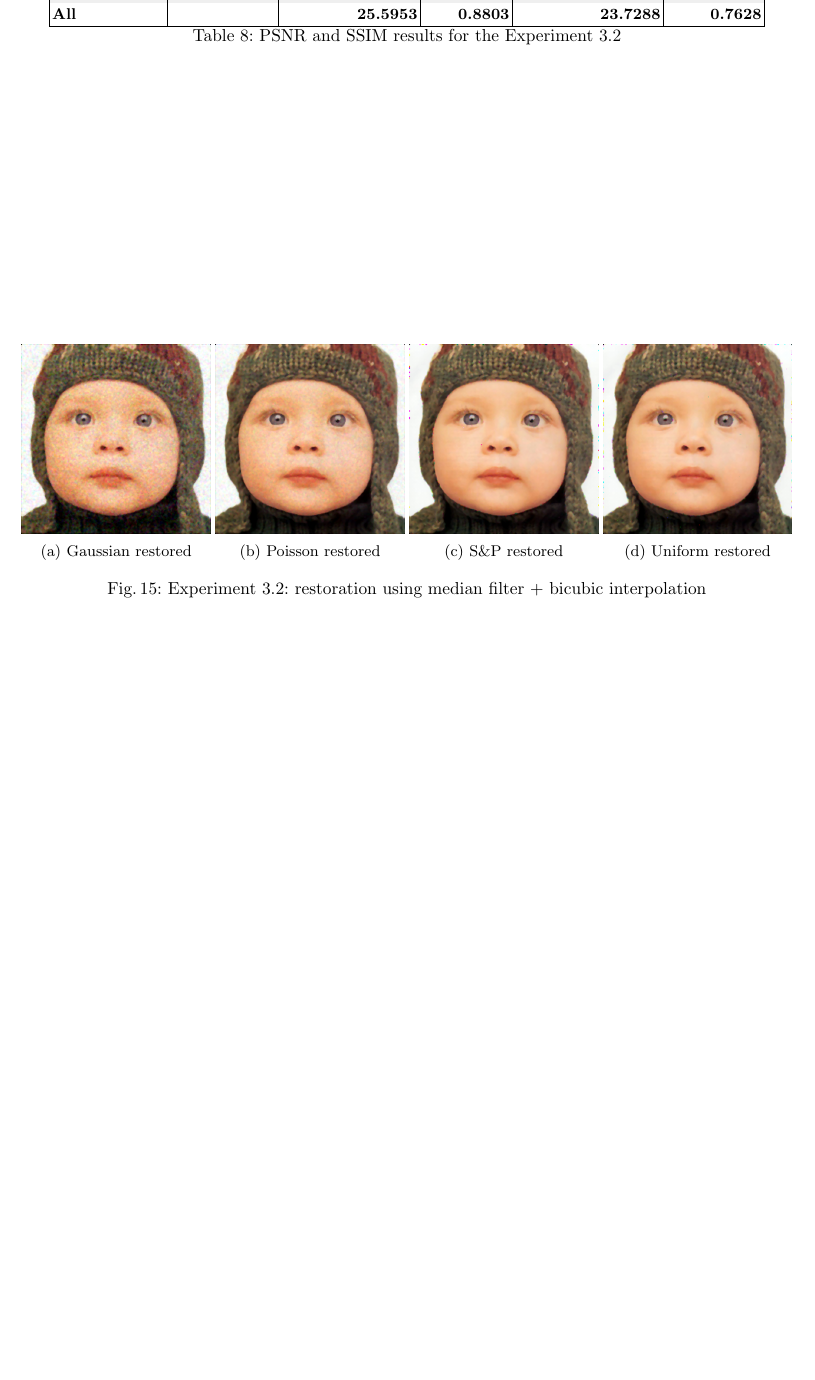
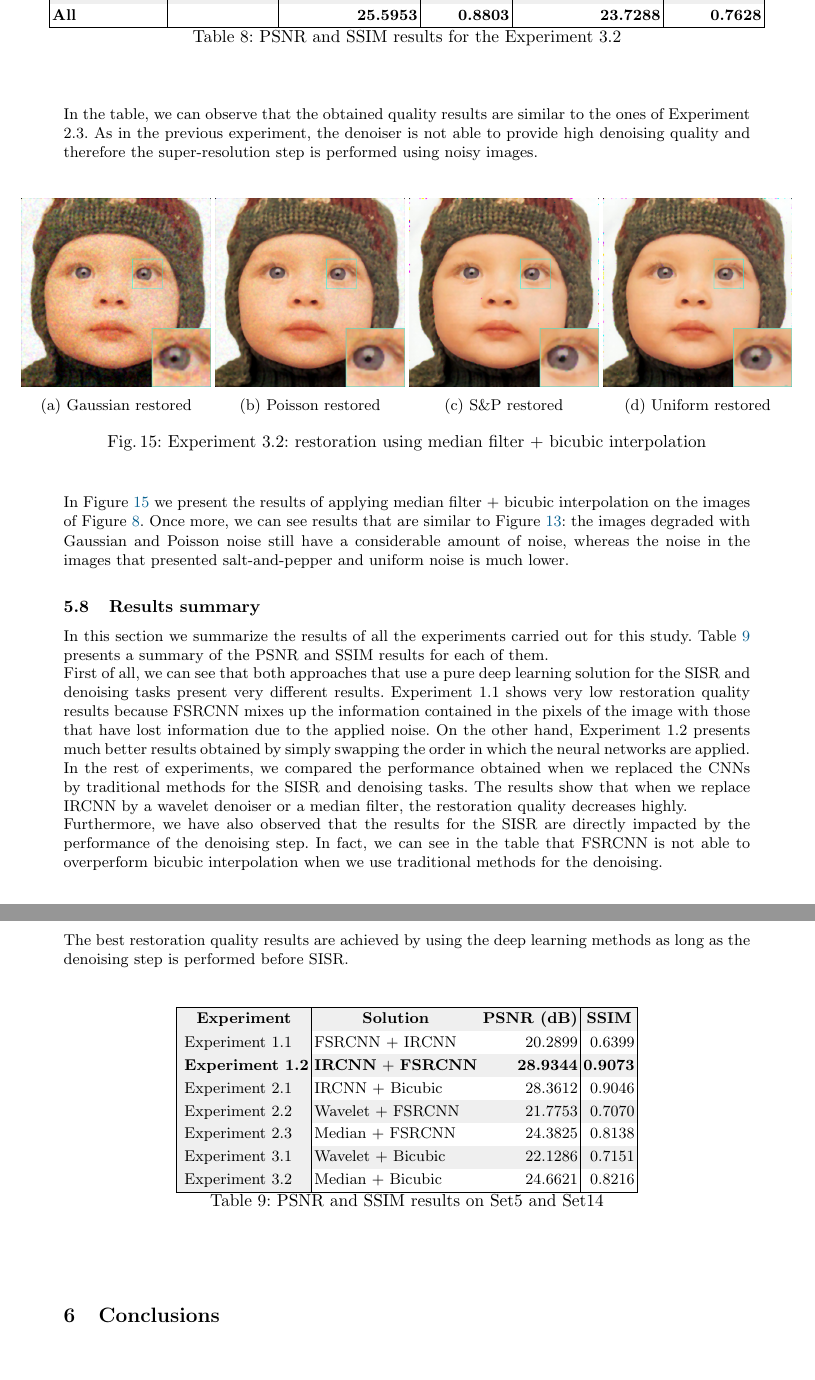
Before and after one commit to grarl1/restore, a LaTeX thesis (doc/thesis.tex, which reads doc/sections/5_experiments.tex): part of page 18 of 21 before the commit and two parts of pages 18 and 19 of 23 after it, the two joined at a grey line, cut so that both start at the same text, the shorter picture padded with empty space. Compiled offline with pdfLaTeX.

Commit message:
Add sec 5

```diff
--- a/doc/sections/5_experiments.tex
+++ b/doc/sections/5_experiments.tex
@@ -510,6 +517,9 @@ In any case, the performance obtained in Experiment 1.2. cannot be reached by us
 	\label{tab:experiment32}
 \end{table}
 
+In the table, we can observe that the obtained quality results are similar to the ones of Experiment 2.3. As in the previous experiment, the denoiser is not able to provide high denoising quality and therefore the super-resolution step is performed using noisy images.
+
+
 
 \begin{figure}
 	\centering
@@ -533,4 +543,42 @@ In any case, the performance obtained in Experiment 1.2. cannot be reached by us
 	\label{fig:exp3.2}
 \end{figure}
 
+In Figure \ref{fig:exp3.2} we present the results of applying median filter $+$ bicubic interpolation on the images of Figure \ref{fig:exp0}. Once more, we can see results that are similar to Figure \ref{fig:exp2.3}: the images degraded with Gaussian and Poisson noise still have a considerable amount of noise, whereas the noise in the images that presented salt-and-pepper and uniform noise is much lower.
+
 \subsection{Results summary}
+In this section we summarize the results of all the experiments carried out for this study. Table \ref{tab:expsum} presents a summary of the \gls{psnr} and \gls{ssim} results for each of them.
+
+First of all, we can see that both approaches that use a pure deep learning solution for the \gls{sisr} and denoising tasks present very different results. Experiment 1.1 shows very low restoration quality results because \gls{fsrcnn} mixes up the information contained in the pixels of the image with those that have lost information due to the applied noise. On the other hand, Experiment 1.2 presents much better results obtained by simply swapping the order in which the neural networks are applied.
+
+In the rest of experiments, we compared the performance obtained when we replaced the \glspl{cnn} by traditional methods for the \gls{sisr} and denoising tasks. The results show that when we replace \gls{ircnn} by a wavelet denoiser or a median filter, the restoration quality decreases highly.
+
+Furthermore, we have also observed that the results for the \gls{sisr} are directly impacted by the performance of the denoising step. In fact, we can see in the table that \gls{fsrcnn} is not able to overperform bicubic interpolation when we use traditional methods for the denoising.
+
+The best restoration quality results are achieved by using the deep learning methods as long as the denoising step is performed before \gls{sisr}.
+
+\begin{table}[]
+	\centering
+	\begin{tabular}{|l|l|r|r|}
+		\hline
+		\rowcolor[HTML]{EFEFEF}
+		\multicolumn{1}{|c|}{\cellcolor[HTML]{EFEFEF}\textbf{Experiment}} &
+		\multicolumn{1}{c|}{\cellcolor[HTML]{EFEFEF}\textbf{Solution}} & \multicolumn{1}{c|}{\cellcolor[HTML]{EFEFEF}\textbf{\gls{psnr} (dB)}} & \multicolumn{1}{c|}{\cellcolor[HTML]{EFEFEF}\textbf{\gls{ssim}}} \\ \hline
+		\rowcolor[HTML]{FFFFFF}
+		\cellcolor[HTML]{EFEFEF} Experiment 1.1 & \gls{fsrcnn} $+$ \gls{ircnn} & 20.2899 & 0.6399 \\
+		\rowcolor[HTML]{EFEFEF}
+		\cellcolor[HTML]{EFEFEF} \textbf{Experiment 1.2} & \textbf{\gls{ircnn}} $+$ \textbf{\gls{fsrcnn}} & \textbf{28.9344} & \textbf{0.9073} \\
+		\rowcolor[HTML]{FFFFFF}
+		\cellcolor[HTML]{EFEFEF} Experiment 2.1 & \gls{ircnn} $+$ Bicubic & 28.3612 & 0.9046\\
+		\rowcolor[HTML]{EFEFEF}
+		\cellcolor[HTML]{EFEFEF} Experiment 2.2 & Wavelet $+$ \gls{fsrcnn} & 21.7753 & 0.7070 \\
+		\rowcolor[HTML]{FFFFFF}
+		\cellcolor[HTML]{EFEFEF} Experiment 2.3 & Median $+$ \gls{fsrcnn} & 24.3825 & 0.8138 \\
+		\rowcolor[HTML]{EFEFEF}
+		\cellcolor[HTML]{EFEFEF} Experiment 3.1 & Wavelet $+$ Bicubic & 22.1286 & 0.7151 \\
+		\rowcolor[HTML]{FFFFFF}
+		\cellcolor[HTML]{EFEFEF} Experiment 3.2 & Median $+$ Bicubic & 24.6621 & 0.8216 \\
+		\hline
+	\end{tabular}
+	\caption{\gls{psnr} and \gls{ssim} results on Set5 and Set14}
+	\label{tab:expsum}
+\end{table}
```
Also changed, not shown: doc/images/exp3.1/gaussian.png, doc/images/exp3.1/poisson.png, doc/images/exp3.1/salt.png, doc/images/exp3.1/uniform.png, doc/images/exp3.2/gaussian.png, doc/images/exp3.2/poisson.png, doc/images/exp3.2/salt.png, doc/images/exp3.2/uniform.png, doc/sections/5_experiments.tex (11 more changed lines).
